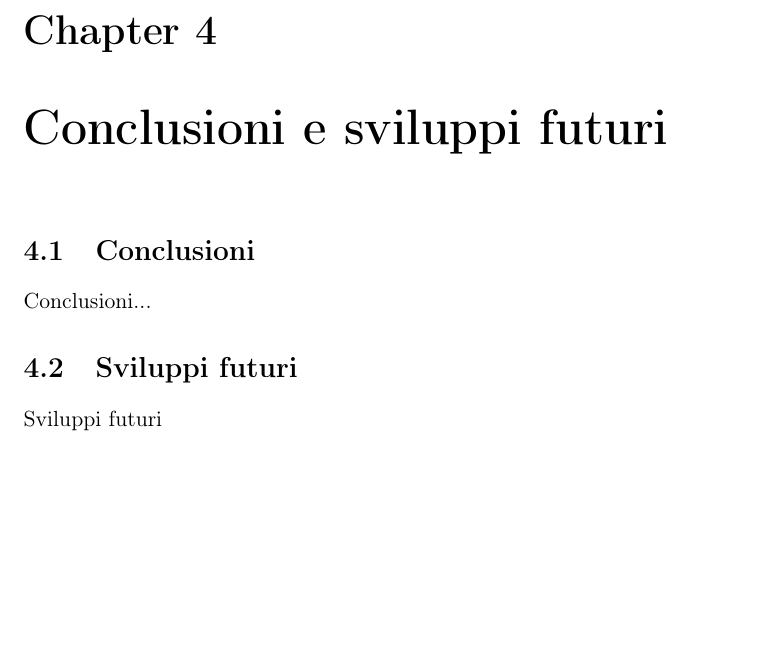
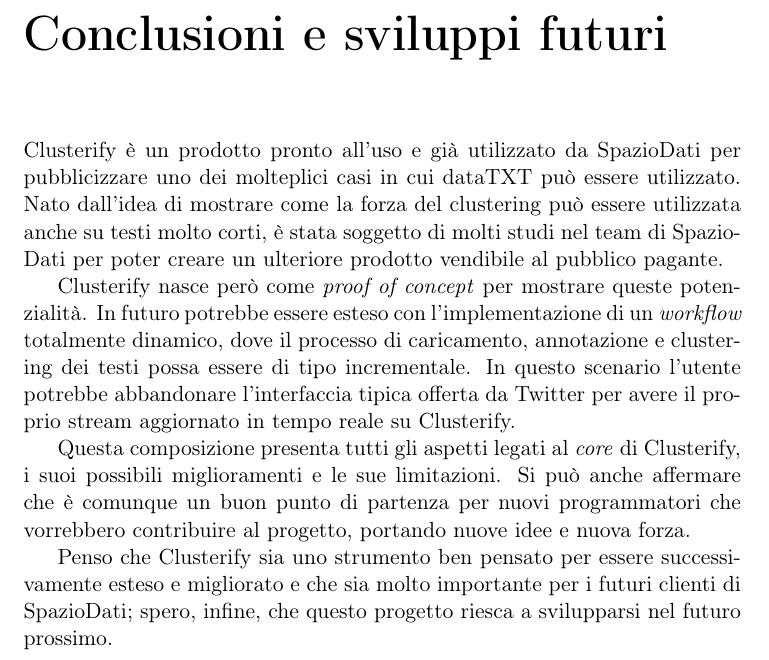
Before and after one commit to nostalgiaz/clusterify-thesis, a LaTeX thesis (main.tex, which reads conclusione.tex): part of page 17 of 19, cut at the place of the change, the shorter picture padded with empty space. Compiled offline with pdfLaTeX.

Commit message:
add conclusion

```diff
--- a/conclusione.tex
+++ b/conclusione.tex
@@ -1,7 +1,8 @@
-\chapter{Conclusioni e sviluppi futuri}
+\chap{Conclusioni e sviluppi futuri}
+	Clusterify è un prodotto pronto all'uso e già utilizzato da SpazioDati per pubblicizzare  uno dei molteplici casi in cui dataTXT può essere utilizzato. Nato dall'idea di mostrare come la forza del clustering può essere utilizzata anche su testi molto corti, è stata soggetto di molti studi nel team di SpazioDati per poter creare un ulteriore prodotto vendibile al pubblico pagante.
 
-\section{Conclusioni}
-	Conclusioni...
+	Clusterify nasce però come \emph{proof of concept} per mostrare queste potenzialità. In futuro potrebbe essere esteso con l'implementazione di un \emph{workflow} totalmente dinamico, dove il processo di caricamento, annotazione e clustering dei testi possa essere di tipo incrementale. In questo scenario l'utente potrebbe abbandonare l'interfaccia tipica offerta da Twitter per avere il proprio stream aggiornato in tempo reale su Clusterify.
 
-\section{Sviluppi futuri}
-	Sviluppi futuri
+	Questa composizione presenta tutti gli aspetti legati al \emph{core} di Clusterify, i suoi possibili miglioramenti e le sue limitazioni. Si può anche affermare che è comunque un buon punto di partenza per nuovi programmatori che vorrebbero contribuire al progetto, portando nuove idee e nuova forza.
+
+	Penso che Clusterify sia uno strumento ben pensato per essere successivamente esteso e migliorato e che sia molto importante per i futuri clienti di SpazioDati; spero, infine, che questo progetto riesca a svilupparsi nel futuro prossimo.
```
